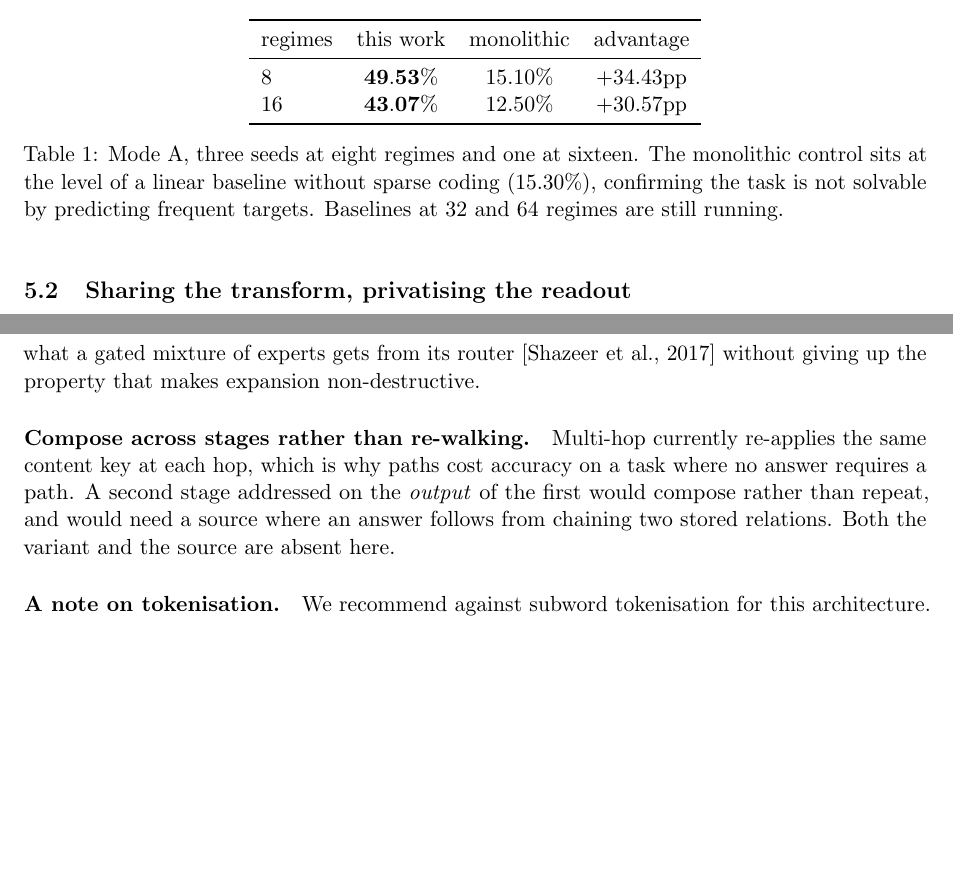
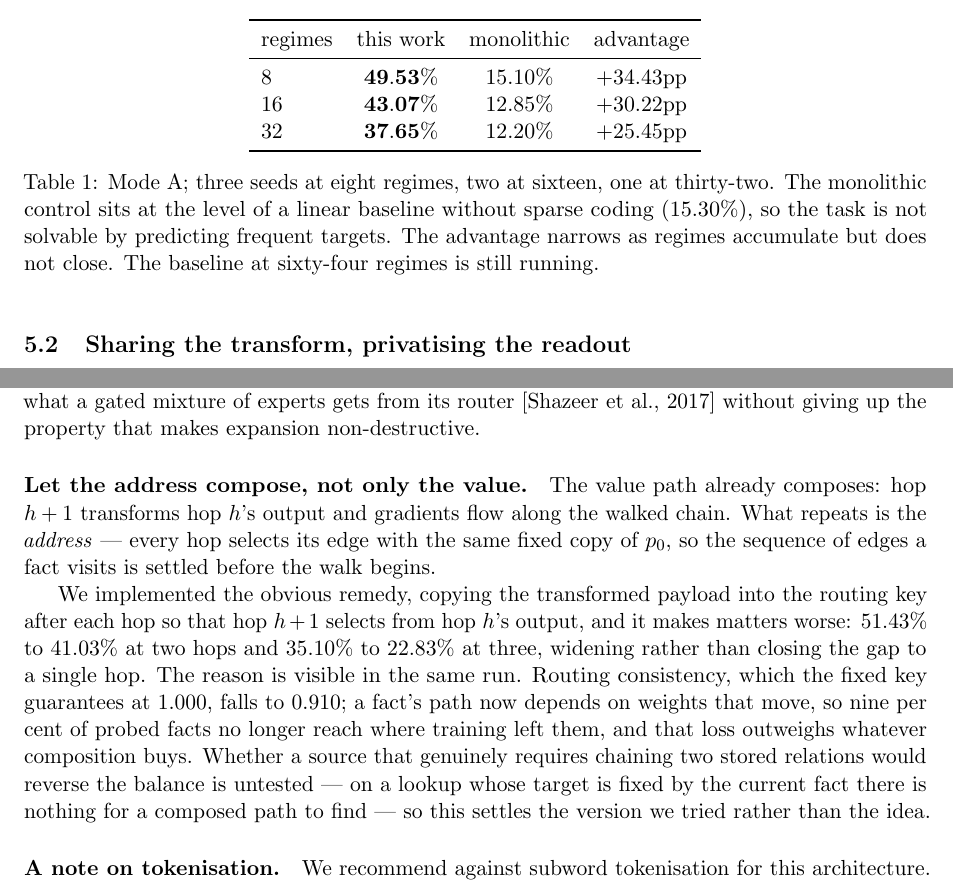
Before and after one commit to panayang/annp, a LaTeX paper (paper/main.tex): two parts of pages 4 and 8 of 10, joined at a grey line, cut so that both start at the same text, the shorter picture padded with empty space. Compiled offline with pdfLaTeX.

Commit message:
The composition remedy I proposed makes things worse, so say so
The outlook suggested letting hop h+1 select its edge from hop h's output,
since depth here is in the transform and not in the routing. Implemented, it
costs 51.43% to 41.03% at two hops and 35.10% to 22.83% at three, widening
rather than closing the gap to a single hop.

The reason is in the same run. Routing consistency, which the fixed key
guarantees at 1.000, falls to 0.910: a fact's path now depends on weights that
move, so nine per cent of probed facts no longer reach where training left
them, and that outweighs whatever the composition buys. The paragraph now
reports the attempt and its cost instead of proposing it, while keeping open
whether a source that genuinely requires chaining two stored relations would
reverse the balance -- on a lookup whose target is fixed by the current fact
there is nothing for a composed path to find.

Monolithic baselines now cover three scales: 49.53% against 15.10% at eight
regimes, 43.07% against 12.85% at sixteen, 37.65% against 12.20% at
thirty-two. The advantage narrows as regimes accumulate and does not close.

Co-Authored-By: Claude Opus 5 <noreply@anthropic.com>

```diff
--- a/paper/main.tex
+++ b/paper/main.tex
@@ -219,13 +219,15 @@ results table header and reads the column by name.
 regimes & this work & monolithic & advantage \\
 \midrule
 $8$ & $\mathbf{49.53\%}$ & $15.10\%$ & $+34.43$pp \\
-$16$ & $\mathbf{43.07\%}$ & $12.50\%$ & $+30.57$pp \\
+$16$ & $\mathbf{43.07\%}$ & $12.85\%$ & $+30.22$pp \\
+$32$ & $\mathbf{37.65\%}$ & $12.20\%$ & $+25.45$pp \\
 \bottomrule
 \end{tabular}
-\caption{Mode A, three seeds at eight regimes and one at sixteen. The
-monolithic control sits at the level of a linear baseline without sparse coding
-($15.30\%$), confirming the task is not solvable by predicting frequent
-targets. Baselines at $32$ and $64$ regimes are still running.}
+\caption{Mode A; three seeds at eight regimes, two at sixteen, one at
+thirty-two. The monolithic control sits at the level of a linear baseline
+without sparse coding ($15.30\%$), so the task is not solvable by predicting
+frequent targets. The advantage narrows as regimes accumulate but does not
+close. The baseline at sixty-four regimes is still running.}
 \end{table}
 
 \subsection{Sharing the transform, privatising the readout}
@@ -488,12 +490,24 @@ recover part of what a gated mixture of experts gets from its router
 \citep{shazeer2017outrageously} without giving up the property that makes
 expansion non-destructive.
 
-\paragraph{Compose across stages rather than re-walking.}
-Multi-hop currently re-applies the same content key at each hop, which is why
-paths cost accuracy on a task where no answer requires a path. A second stage
-addressed on the \emph{output} of the first would compose rather than repeat,
-and would need a source where an answer follows from chaining two stored
-relations. Both the variant and the source are absent here.
+\paragraph{Let the address compose, not only the value.}
+The value path already composes: hop $h+1$ transforms hop $h$'s output and
+gradients flow along the walked chain. What repeats is the \emph{address} ---
+every hop selects its edge with the same fixed copy of $p_0$, so the sequence
+of edges a fact visits is settled before the walk begins.
+
+We implemented the obvious remedy, copying the transformed payload into the
+routing key after each hop so that hop $h+1$ selects from hop $h$'s output, and
+it makes matters worse: $51.43\%$ to $41.03\%$ at two hops and $35.10\%$ to
+$22.83\%$ at three, widening rather than closing the gap to a single hop. The
+reason is visible in the same run. Routing consistency, which the fixed key
+guarantees at $1.000$, falls to $0.910$; a fact's path now depends on weights
+that move, so nine per cent of probed facts no longer reach where training left
+them, and that loss outweighs whatever composition buys. Whether a source that
+genuinely requires chaining two stored relations would reverse the balance is
+untested --- on a lookup whose target is fixed by the current fact there is
+nothing for a composed path to find --- so this settles the version we tried
+rather than the idea.
 
 \paragraph{A note on tokenisation.}
 We recommend against subword tokenisation for this architecture. Byte-pair
```
Also changed, not shown: paper/main.pdf.
